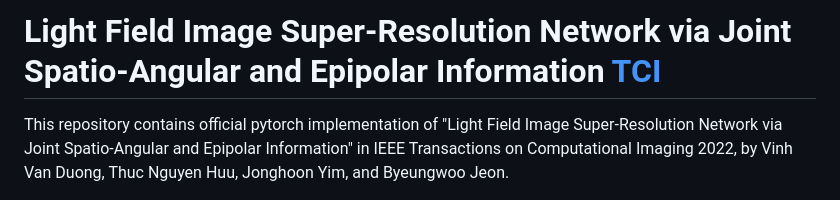
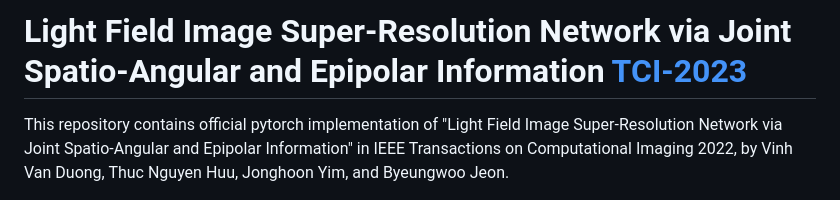
Before and after one commit to duongvinh/HLFSR-SSR, a Markdown page: README.md, the part around the change. Rendered like a GitHub page.

```diff
--- a/README.md
+++ b/README.md
@@ -1,4 +1,4 @@
-# Light Field Image Super-Resolution Network via Joint Spatio-Angular and Epipolar Information [TCI](https://ieeexplore.ieee.org/stamp/stamp.jsp?tp=&arnumber=10081009)
+# Light Field Image Super-Resolution Network via Joint Spatio-Angular and Epipolar Information [TCI-2023](https://ieeexplore.ieee.org/stamp/stamp.jsp?tp=&arnumber=10081009)
 This repository contains official pytorch implementation of "Light Field Image Super-Resolution Network via Joint Spatio-Angular and Epipolar Information" in IEEE Transactions on Computational Imaging 2022, by Vinh Van Duong, Thuc Nguyen Huu, Jonghoon Yim, and Byeungwoo Jeon.
 
 ## News
```
